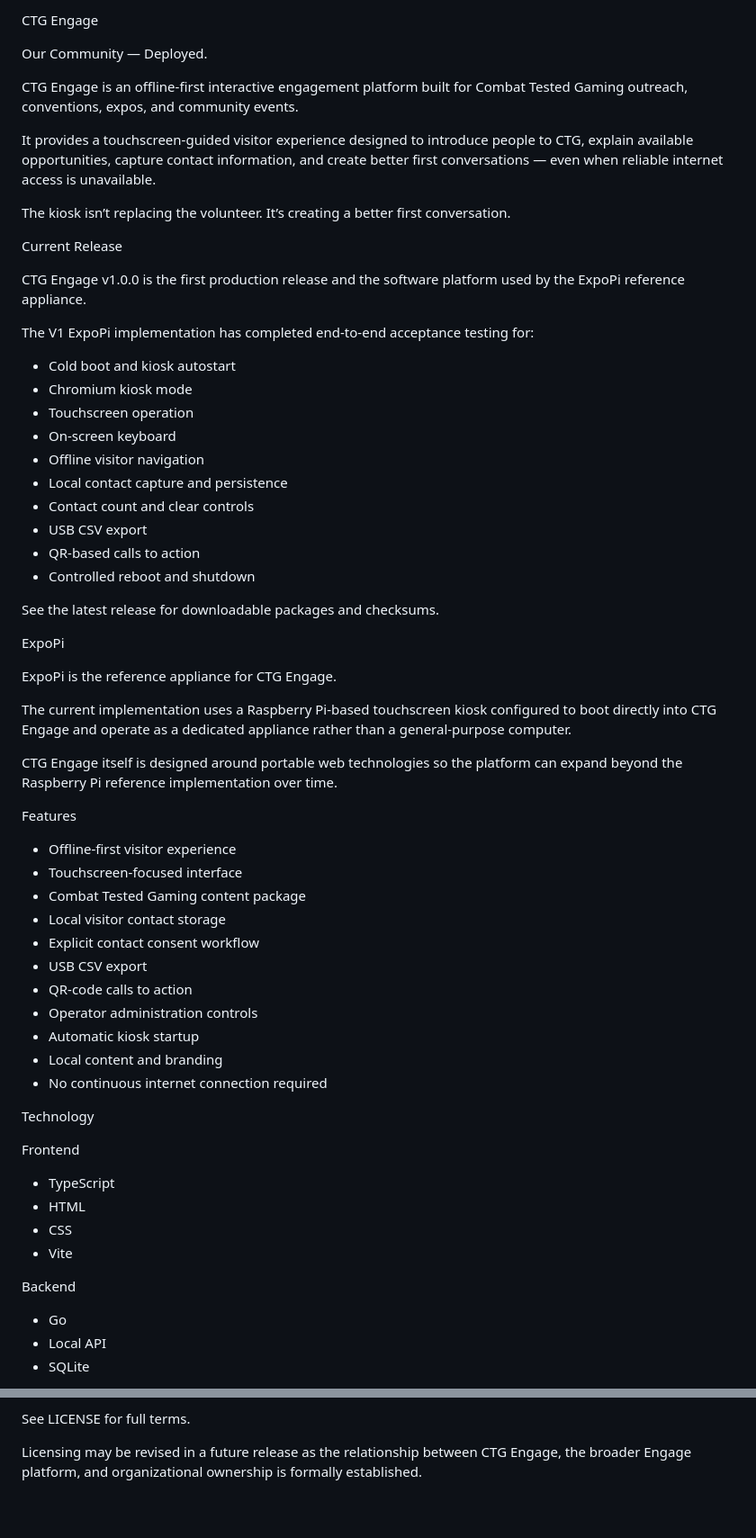
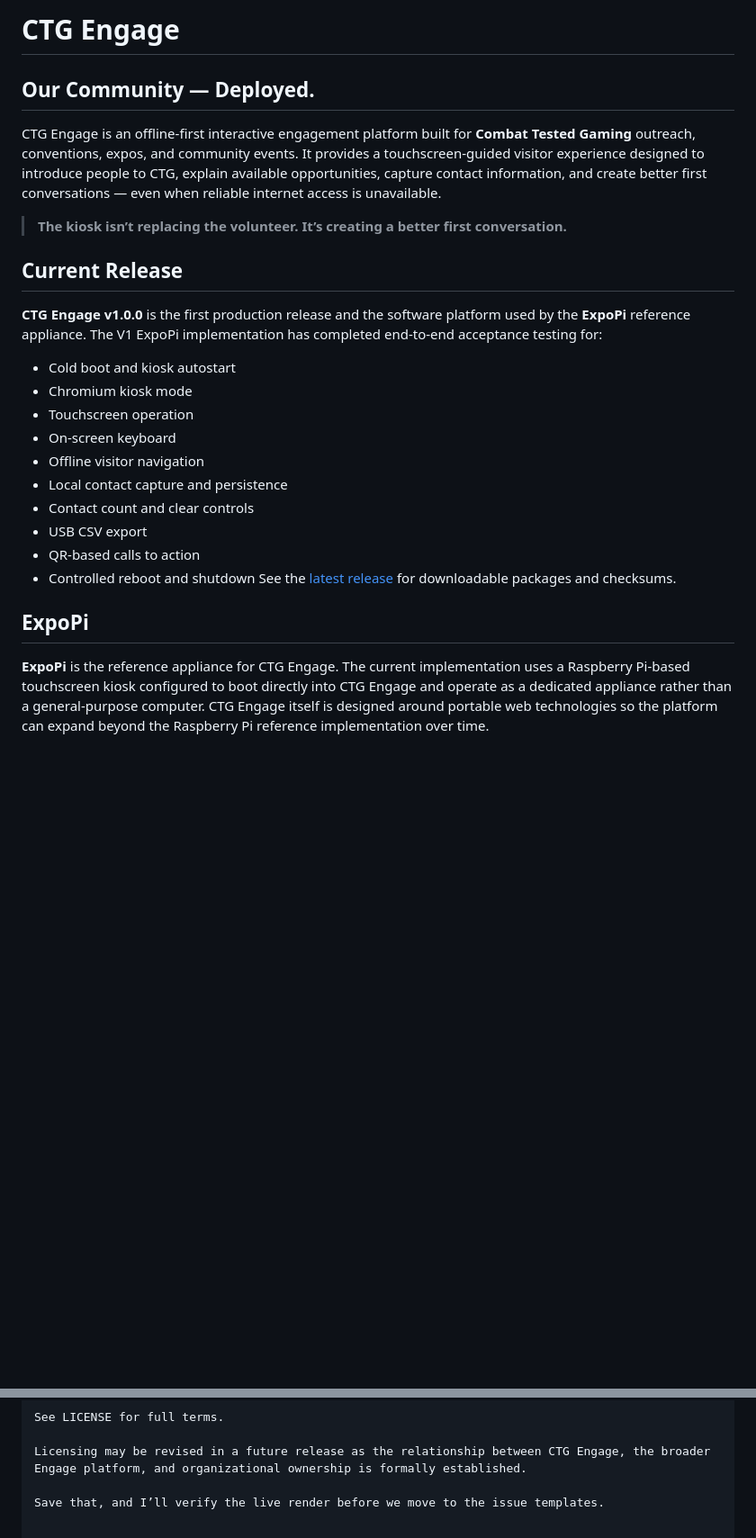
Before and after one commit to jumpmasterrt/CTGEngage, a Markdown page: README.md, 2 parts joined by grey strips. Shown at 90% size. Drawn GitHub-style; blank space fills up the shorter version.

```diff
--- a/README.md
+++ b/README.md
@@ -1,66 +1,23 @@
-CTG Engage
-
-Our Community — Deployed.
-
-CTG Engage is an offline-first interactive engagement platform built for Combat Tested Gaming outreach, conventions, expos, and community events.
-
+# CTG Engage
+## Our Community — Deployed.
+CTG Engage is an offline-first interactive engagement platform built for **Combat Tested Gaming** outreach, conventions, expos, and community events.
 It provides a touchscreen-guided visitor experience designed to introduce people to CTG, explain available opportunities, capture contact information, and create better first conversations — even when reliable internet access is unavailable.
-
-The kiosk isn’t replacing the volunteer. It’s creating a better first conversation.
-
-Current Release
-
-CTG Engage v1.0.0 is the first production release and the software platform used by the ExpoPi reference appliance.
-
+> **The kiosk isn’t replacing the volunteer. It’s creating a better first conversation.**
+## Current Release
+**CTG Engage v1.0.0** is the first production release and the software platform used by the **ExpoPi** reference appliance.
 The V1 ExpoPi implementation has completed end-to-end acceptance testing for:
-
-* Cold boot and kiosk autostart
-* Chromium kiosk mode
-* Touchscreen operation
-* On-screen keyboard
-* Offline visitor navigation
-* Local contact capture and persistence
-* Contact count and clear controls
-* USB CSV export
-* QR-based calls to action
-* Controlled reboot and shutdown
-
-See the latest release for downloadable packages and checksums.
-
-ExpoPi
-
-ExpoPi is the reference appliance for CTG Engage.
-
+- Cold boot and kiosk autostart
+- Chromium kiosk mode
+- Touchscreen operation
+- On-screen keyboard
+- Offline visitor navigation
+- Local contact capture and persistence
+- Contact count and clear controls
+- USB CSV export
+- QR-based calls to action
+- Controlled reboot and shutdown
+See the [latest release](../../releases/latest) for downloadable packages and checksums.
+## ExpoPi
+**ExpoPi** is the reference appliance for CTG Engage.
 The current implementation uses a Raspberry Pi-based touchscreen kiosk configured to boot directly into CTG Engage and operate as a dedicated appliance rather than a general-purpose computer.
-
 CTG Engage itself is designed around portable web technologies so the platform can expand beyond the Raspberry Pi reference implementation over time.
-
-Features
-
-* Offline-first visitor experience
-* Touchscreen-focused interface
-* Combat Tested Gaming content package
-* Local visitor contact storage
-* Explicit contact consent workflow
-* USB CSV export
-* QR-code calls to action
-* Operator administration controls
-* Automatic kiosk startup
-* Local content and branding
-* No continuous internet connection required
-
-Technology
-
-Frontend
-
-* TypeScript
-* HTML
-* CSS
-* Vite
-
-Backend
-
-* Go
-* Local API
-* SQLite
-
@@ -141,3 +116,5 @@ Combat Tested Gaming, VFW, and other organizational branding and assets remain s
 See LICENSE for full terms.
 
 Licensing may be revised in a future release as the relationship between CTG Engage, the broader Engage platform, and organizational ownership is formally established.
+
+Save that, and I’ll verify the live render before we move to the issue templates.
```
Also changed, not shown: other parts of README.md (+32 -14 lines).
